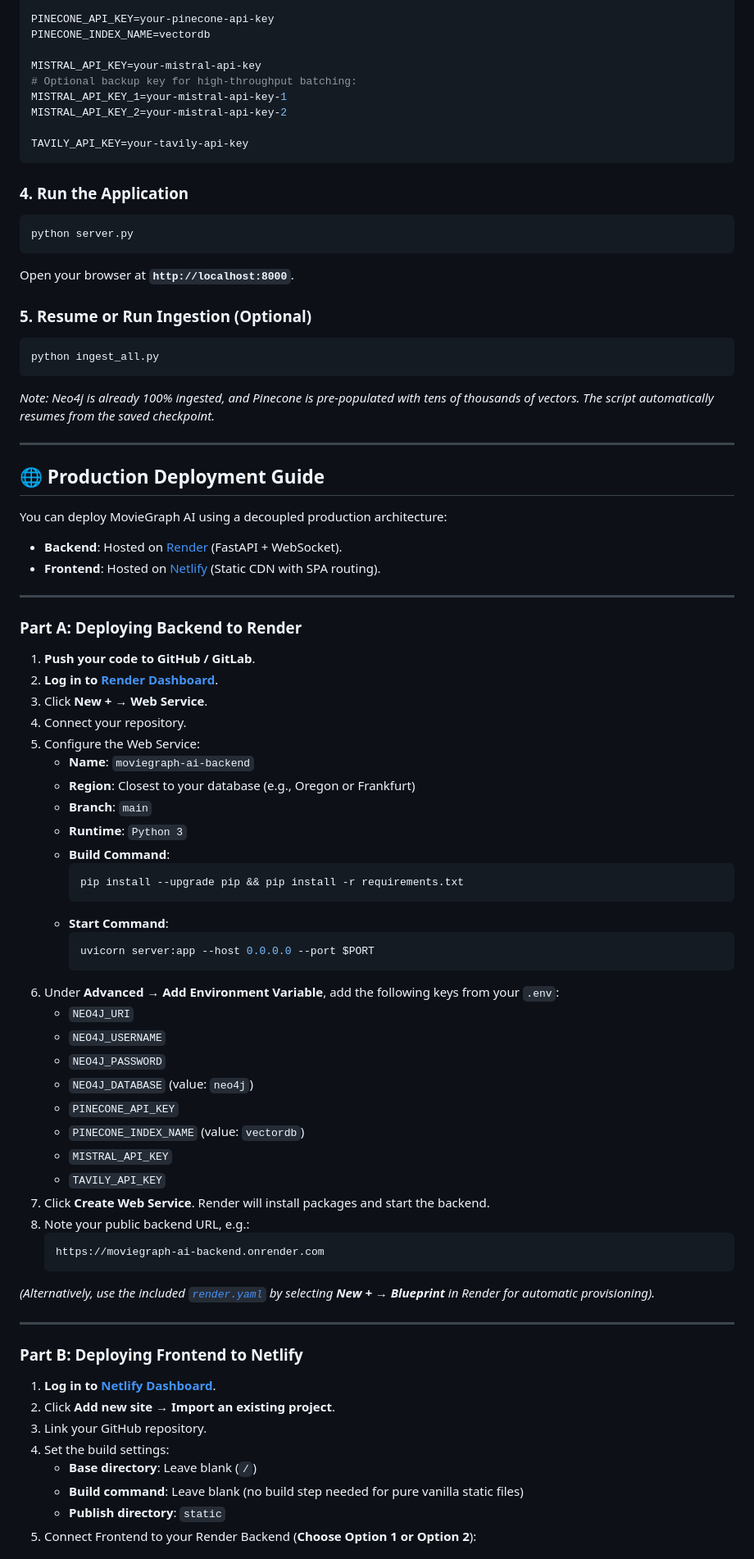
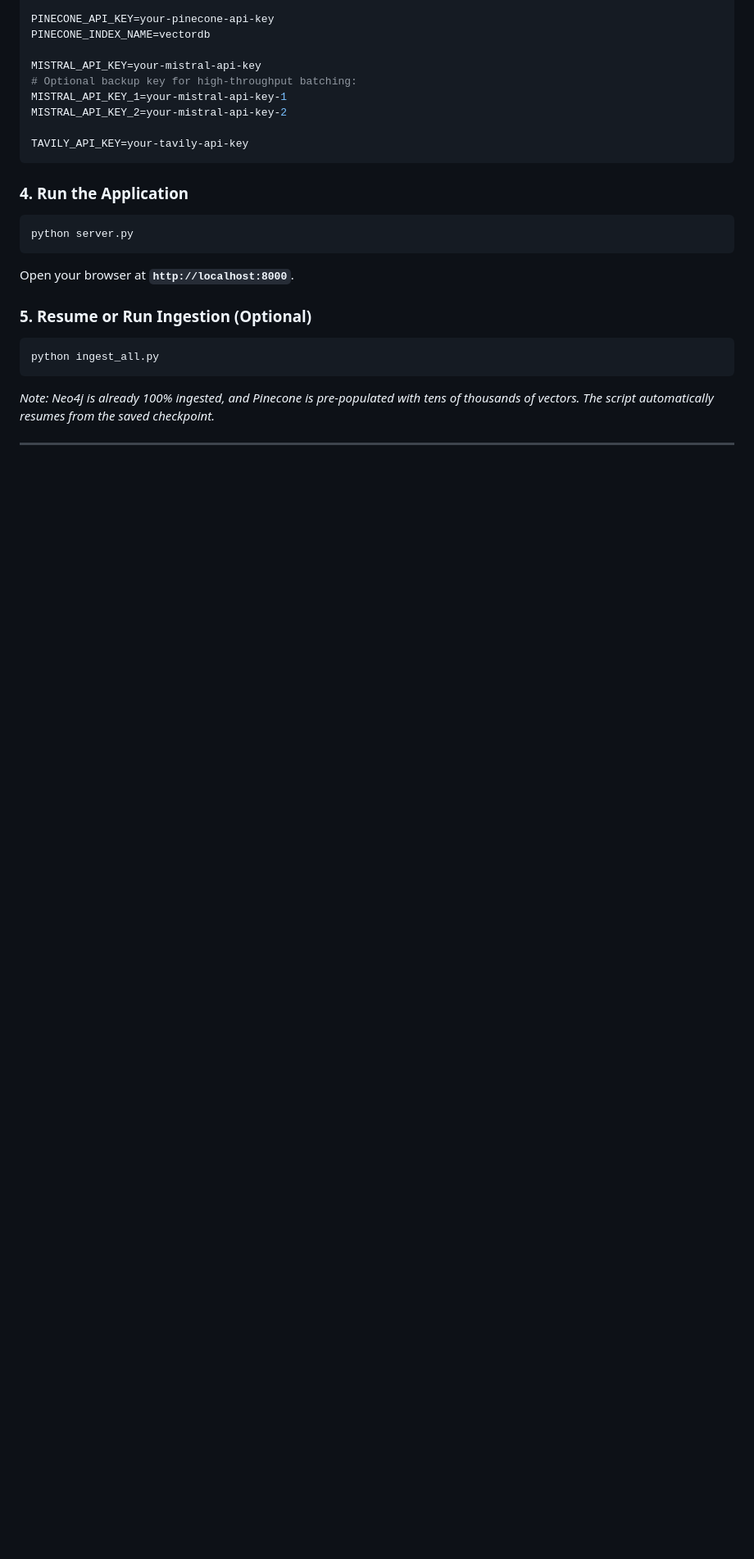
Before and after one commit to Raj-Rathod-Ai/moviegraph-ai, a Markdown page: README.md, the part around one of its changes. Shown at 82% size. Drawn GitHub-style; blank space fills up the shorter version.

Commit message:
docs: remove Production Deployment Guide from README

````diff
--- a/README.md
+++ b/README.md
@@ -175,60 +175,3 @@ python ingest_all.py
 
 ---
 
-## 🌐 Production Deployment Guide
-
-You can deploy MovieGraph AI using a decoupled production architecture:
-- **Backend**: Hosted on [Render](https://render.com) (FastAPI + WebSocket).
-- **Frontend**: Hosted on [Netlify](https://www.netlify.com) (Static CDN with SPA routing).
-
----
-
-### Part A: Deploying Backend to Render
-
-1. **Push your code to GitHub / GitLab**.
-2. **Log in to [Render Dashboard](https://dashboard.render.com)**.
-3. Click **New +** → **Web Service**.
-4. Connect your repository.
-5. Configure the Web Service:
-   - **Name**: `moviegraph-ai-backend`
-   - **Region**: Closest to your database (e.g., Oregon or Frankfurt)
-   - **Branch**: `main`
-   - **Runtime**: `Python 3`
-   - **Build Command**:
-     ```bash
-     pip install --upgrade pip && pip install -r requirements.txt
-     ```
-   - **Start Command**:
-     ```bash
-     uvicorn server:app --host 0.0.0.0 --port $PORT
-     ```
-6. Under **Advanced** → **Add Environment Variable**, add the following keys from your `.env`:
-   - `NEO4J_URI`
-   - `NEO4J_USERNAME`
-   - `NEO4J_PASSWORD`
-   - `NEO4J_DATABASE` (value: `neo4j`)
-   - `PINECONE_API_KEY`
-   - `PINECONE_INDEX_NAME` (value: `vectordb`)
-   - `MISTRAL_API_KEY`
-   - `TAVILY_API_KEY`
-7. Click **Create Web Service**. Render will install packages and start the backend.
-8. Note your public backend URL, e.g.:
-   ```
-   https://moviegraph-ai-backend.onrender.com
-   ```
-
-*(Alternatively, use the included [`render.yaml`](file:///c:/RAG/Graph%20Rag%20ChatBot/render.yaml) by selecting **New +** → **Blueprint** in Render for automatic provisioning).*
-
----
-
-### Part B: Deploying Frontend to Netlify
-
-1. **Log in to [Netlify Dashboard](https://app.netlify.com)**.
-2. Click **Add new site** → **Import an existing project**.
-3. Link your GitHub repository.
-4. Set the build settings:
-   - **Base directory**: Leave blank (`/`)
-   - **Build command**: Leave blank (no build step needed for pure vanilla static files)
-   - **Publish directory**: `static`
-5. Connect Frontend to your Render Backend (**Choose Option 1 or Option 2**):
-
````
Also changed, not shown: other parts of README.md (+0 -21 lines).
